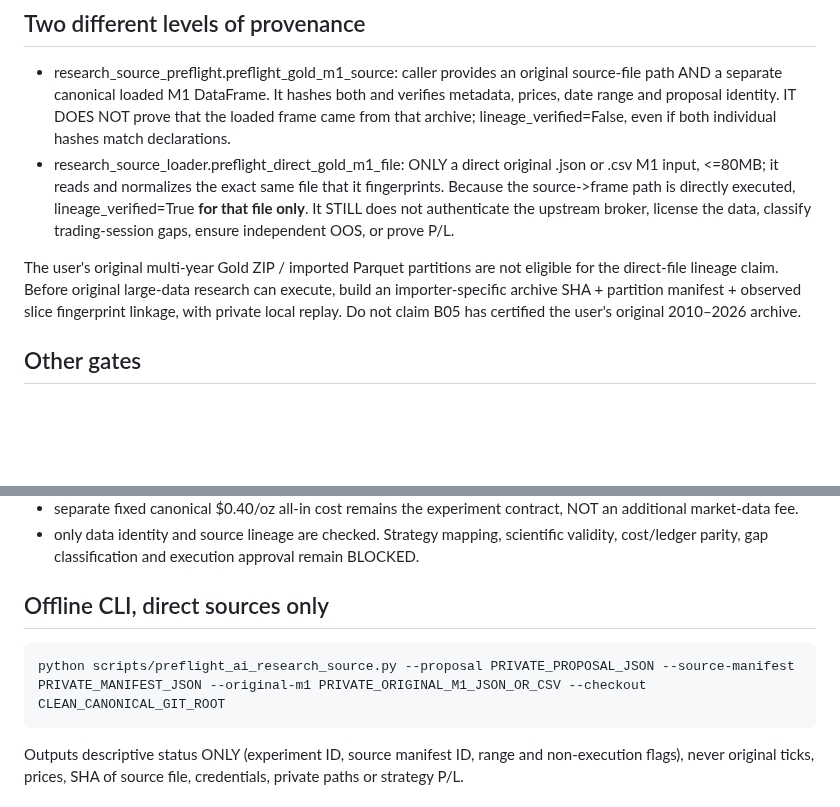
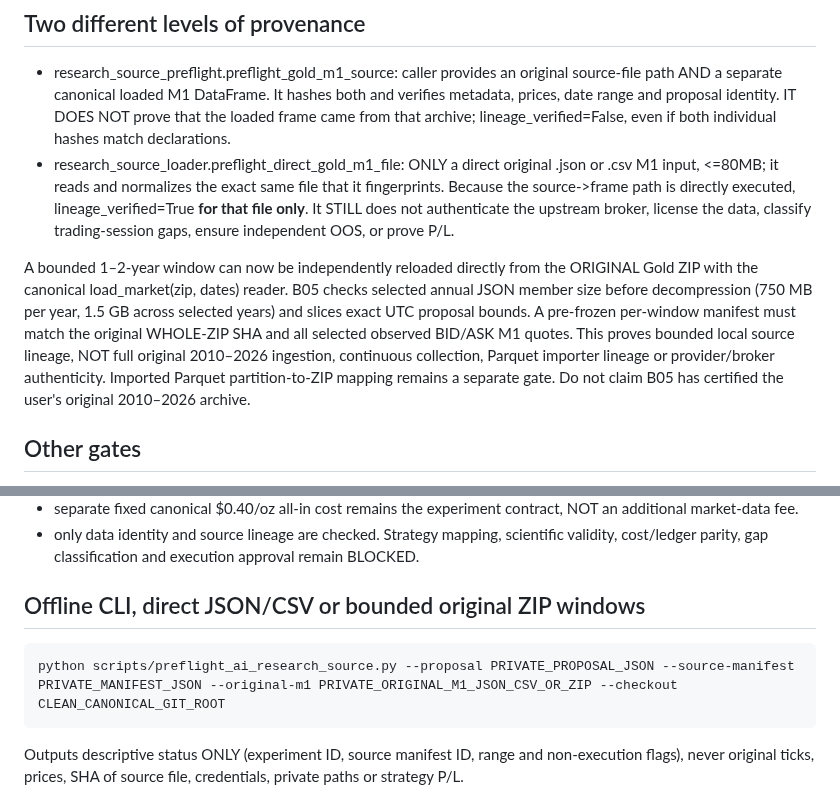
Before and after one commit to premiumtechnologiessolutions-max/backtest-engine, a Markdown page: docs/RESEARCH_SOURCE_BINDING_BATCH_05.md, 2 parts joined by grey strips. GitHub-like rendering; blank space fills up the shorter version.

Commit message:
docs(data): precisely scope bounded Gold ZIP source lineage gate

```diff
--- a/docs/RESEARCH_SOURCE_BINDING_BATCH_05.md
+++ b/docs/RESEARCH_SOURCE_BINDING_BATCH_05.md
@@ -25,10 +25,15 @@ commit identity, and refuses to execute anything.
   It STILL does not authenticate the upstream broker, license the data,
   classify trading-session gaps, ensure independent OOS, or prove P/L.
 
-The user's original multi-year Gold ZIP / imported Parquet partitions are
-not eligible for the direct-file lineage claim. Before original large-data
-research can execute, build an importer-specific archive SHA + partition
-manifest + observed slice fingerprint linkage, with private local replay.
+A bounded 1–2-year window can now be independently reloaded directly from
+the ORIGINAL Gold ZIP with the canonical load_market(zip, dates) reader.
+B05 checks selected annual JSON member size before decompression (750 MB
+per year, 1.5 GB across selected years) and slices exact UTC proposal bounds.
+A pre-frozen per-window manifest must match the original WHOLE-ZIP SHA and
+all selected observed BID/ASK M1 quotes. This proves bounded local source
+lineage, NOT full original 2010–2026 ingestion, continuous collection,
+Parquet importer lineage or provider/broker authenticity. Imported Parquet
+partition-to-ZIP mapping remains a separate gate.
 Do not claim B05 has certified the user's original 2010–2026 archive.
 
 ## Other gates
@@ -49,8 +54,8 @@ Do not claim B05 has certified the user's original 2010–2026 archive.
   scientific validity, cost/ledger parity, gap classification and execution
   approval remain BLOCKED.
 
-## Offline CLI, direct sources only
-    python scripts/preflight_ai_research_source.py --proposal PRIVATE_PROPOSAL_JSON --source-manifest PRIVATE_MANIFEST_JSON --original-m1 PRIVATE_ORIGINAL_M1_JSON_OR_CSV --checkout CLEAN_CANONICAL_GIT_ROOT
+## Offline CLI, direct JSON/CSV or bounded original ZIP windows
+    python scripts/preflight_ai_research_source.py --proposal PRIVATE_PROPOSAL_JSON --source-manifest PRIVATE_MANIFEST_JSON --original-m1 PRIVATE_ORIGINAL_M1_JSON_CSV_OR_ZIP --checkout CLEAN_CANONICAL_GIT_ROOT
 
 Outputs descriptive status ONLY (experiment ID, source manifest ID,
 range and non-execution flags), never original ticks, prices, SHA of source
```
